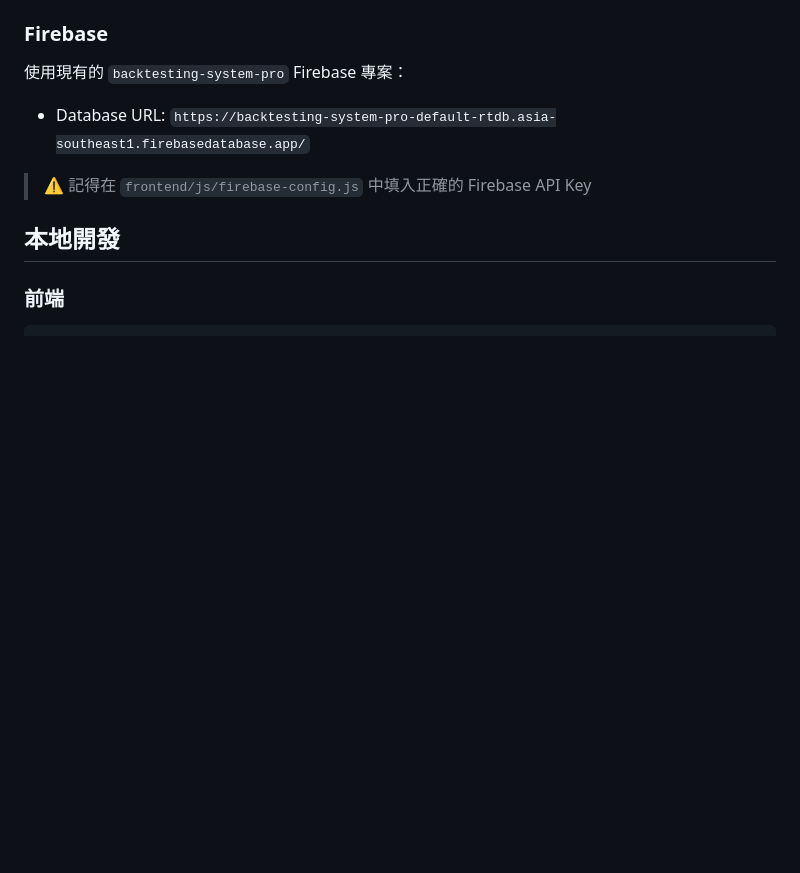
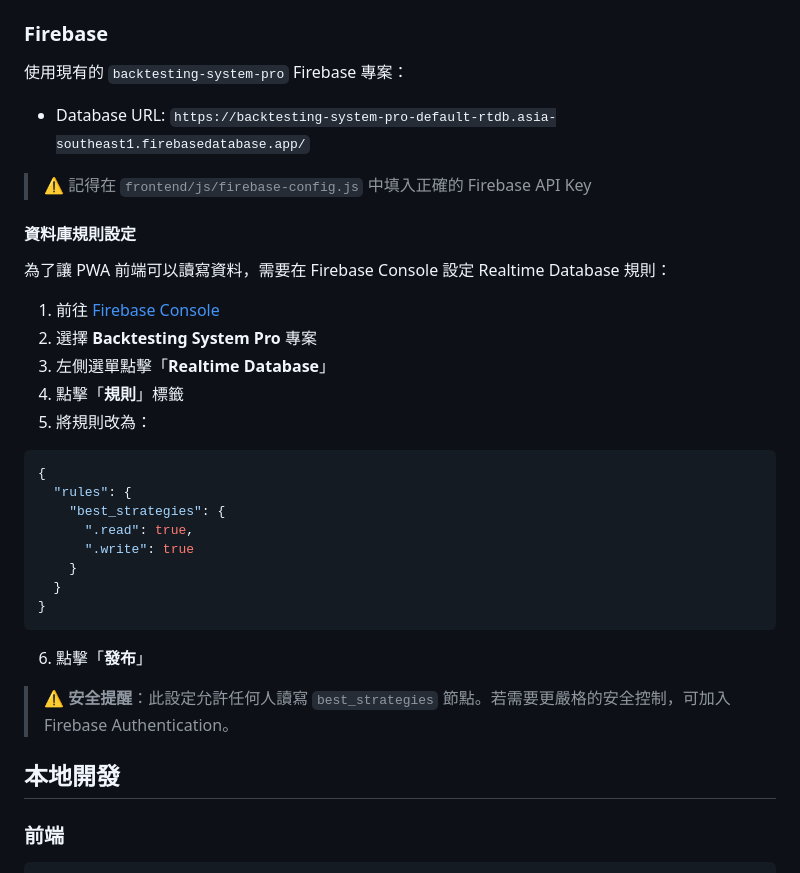
Before and after one commit to r381893/strategy-backtest-pwa, a Markdown page: README.md, the part around the change. Rendered like a GitHub page; blank space fills up the shorter version.

Commit message:
Add Firebase database rules documentation

````diff
--- a/README.md
+++ b/README.md
@@ -58,6 +58,31 @@ pwa/
 - Database URL: `https://backtesting-system-pro-default-rtdb.asia-southeast1.firebasedatabase.app/`
 
 > ⚠️ 記得在 `frontend/js/firebase-config.js` 中填入正確的 Firebase API Key
+
+#### 資料庫規則設定
+
+為了讓 PWA 前端可以讀寫資料，需要在 Firebase Console 設定 Realtime Database 規則：
+
+1. 前往 [Firebase Console](https://console.firebase.google.com/)
+2. 選擇 **Backtesting System Pro** 專案
+3. 左側選單點擊「**Realtime Database**」
+4. 點擊「**規則**」標籤
+5. 將規則改為：
+
+```json
+{
+  "rules": {
+    "best_strategies": {
+      ".read": true,
+      ".write": true
+    }
+  }
+}
+```
+
+6. 點擊「**發布**」
+
+> ⚠️ **安全提醒**：此設定允許任何人讀寫 `best_strategies` 節點。若需要更嚴格的安全控制，可加入 Firebase Authentication。
 
 ## 本地開發
 
````
